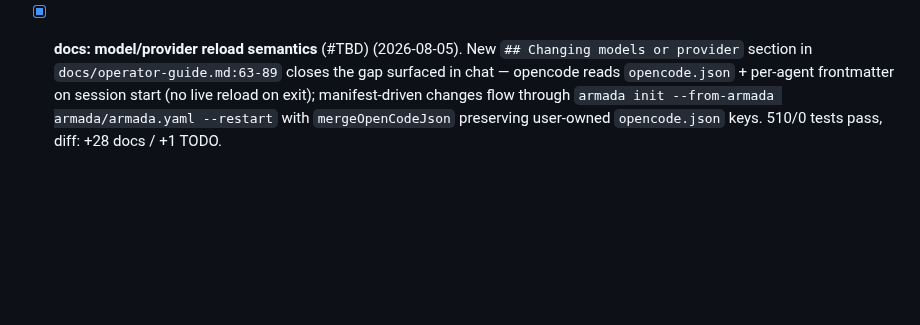
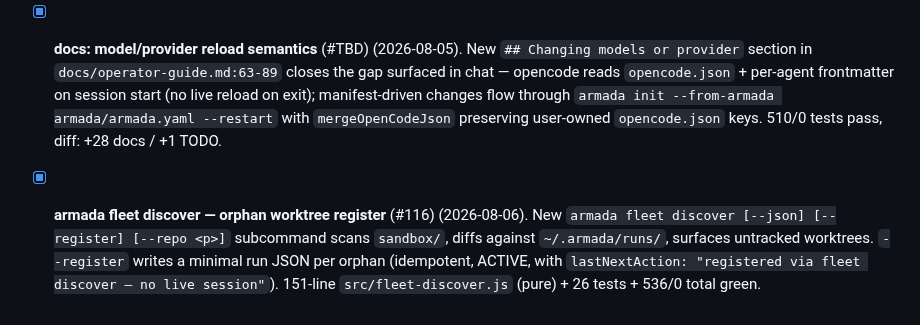
Before and after one commit to rafmacalaba/armada, a Markdown page: TODO.md, the part around the change. GitHub-like rendering; blank space fills up the shorter version.

Commit message:
docs(todo): log fleet discover ship (#116)

```diff
--- a/TODO.md
+++ b/TODO.md
@@ -837,3 +837,4 @@ launch `--yolo`, and let the orchestrator walk you through the requirements befo
 - [x] **armada v1.0.1 patch release** (v1.0.1) (2026-08-05). Re-publishes the GitHub-rename corrections from #107 so the npm tarball matches origin HEAD. v1.0.0's tarball had stale `github.com/rafmacalaba/opencode-armada` URLs (issues link 404'd); v1.0.1 ships corrected files. Manually published via `npm publish --access public` (Path B per `docs/RELEASING.md`). Local `armada` swapped from `opencode-armada v0.9.2` global to npm-link of v1.0.1 source. GitHub release: https://github.com/rafmacalaba/armada/releases/tag/v1.0.1.
 
 - [x] **docs: model/provider reload semantics** (#TBD) (2026-08-05). New `## Changing models or provider` section in `docs/operator-guide.md:63-89` closes the gap surfaced in chat — opencode reads `opencode.json` + per-agent frontmatter on session start (no live reload on exit); manifest-driven changes flow through `armada init --from-armada armada/armada.yaml --restart` with `mergeOpenCodeJson` preserving user-owned `opencode.json` keys. 510/0 tests pass, diff: +28 docs / +1 TODO.
+- [x] **armada fleet discover — orphan worktree register** (#116) (2026-08-06). New `armada fleet discover [--json] [--register] [--repo <p>]` subcommand scans `sandbox/`, diffs against `~/.armada/runs/`, surfaces untracked worktrees. `--register` writes a minimal run JSON per orphan (idempotent, ACTIVE, with `lastNextAction: "registered via fleet discover — no live session"`). 151-line `src/fleet-discover.js` (pure) + 26 tests + 536/0 total green.
```
